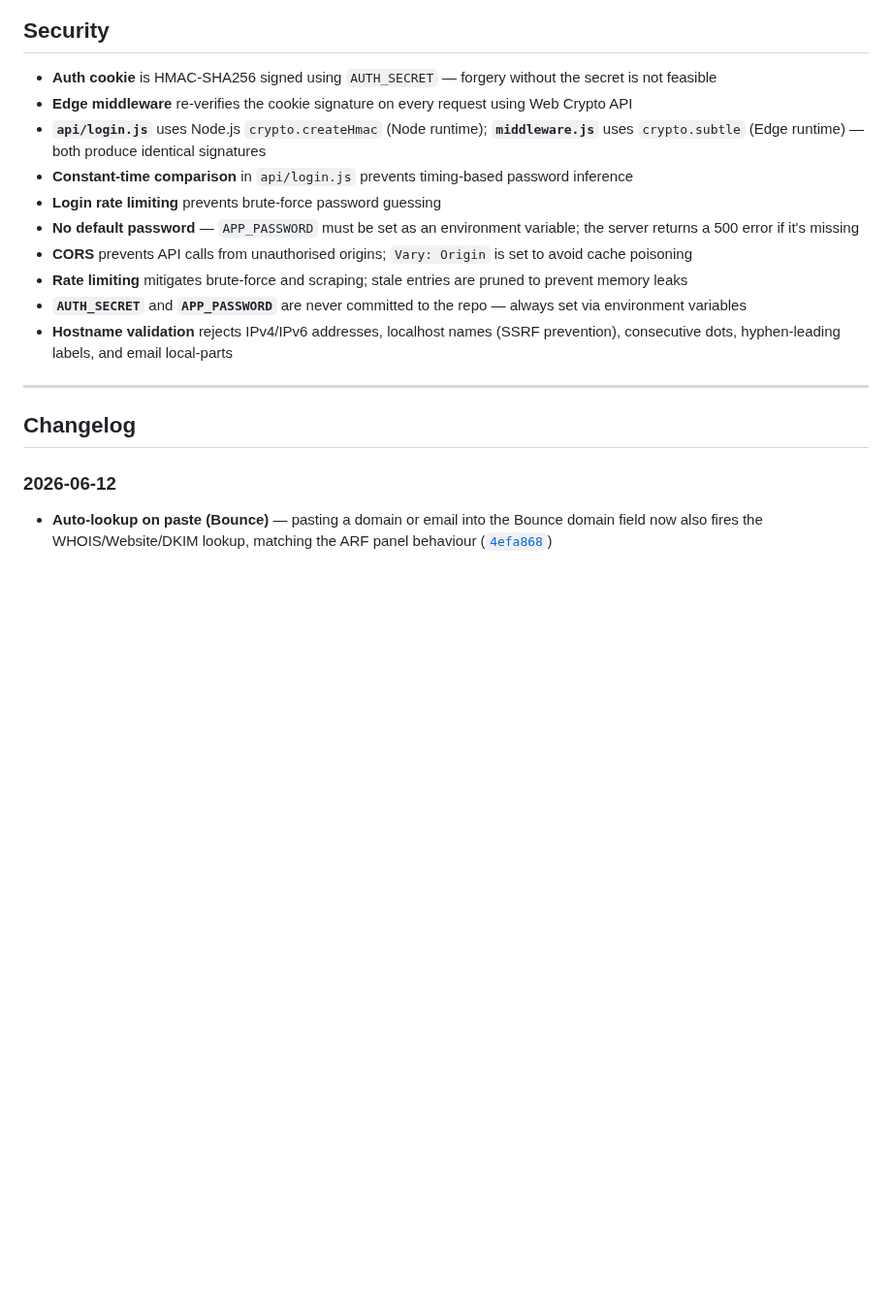
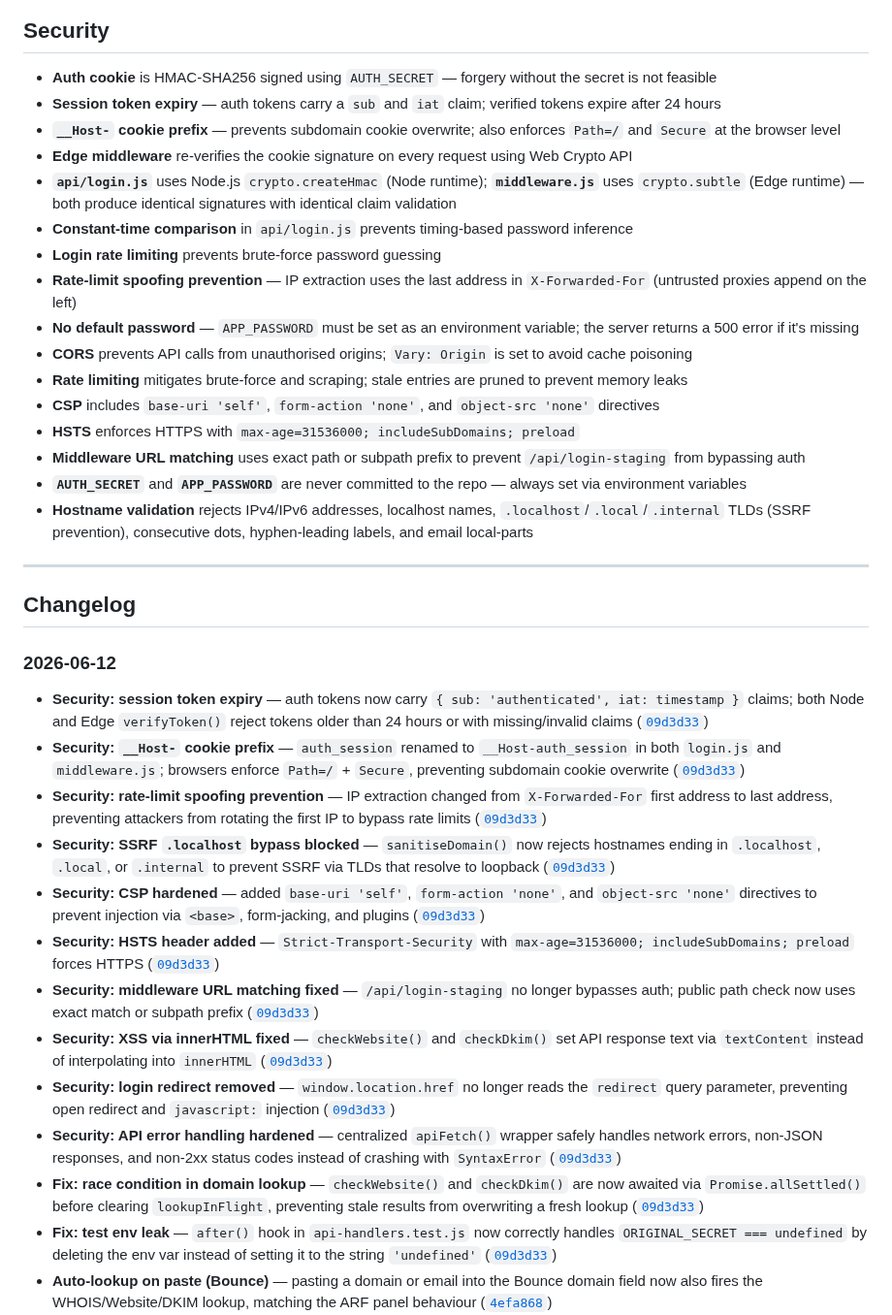
Before and after one commit to zakititan/arf-bounce-report-generator, a Markdown page: README.md, the part around one of its changes. Shown at 97% size. GitHub-like rendering; blank space fills up the shorter version.

Commit message:
Update README with security audit changes

```diff
--- a/README.md
+++ b/README.md
@@ -204,21 +213,39 @@ APP_ORIGIN=http://localhost:3000
 ## Security
 
 - **Auth cookie** is HMAC-SHA256 signed using `AUTH_SECRET` — forgery without the secret is not feasible
+- **Session token expiry** — auth tokens carry a `sub` and `iat` claim; verified tokens expire after 24 hours
+- **`__Host-` cookie prefix** — prevents subdomain cookie overwrite; also enforces `Path=/` and `Secure` at the browser level
 - **Edge middleware** re-verifies the cookie signature on every request using Web Crypto API
-- **`api/login.js`** uses Node.js `crypto.createHmac` (Node runtime); **`middleware.js`** uses `crypto.subtle` (Edge runtime) — both produce identical signatures
+- **`api/login.js`** uses Node.js `crypto.createHmac` (Node runtime); **`middleware.js`** uses `crypto.subtle` (Edge runtime) — both produce identical signatures with identical claim validation
 - **Constant-time comparison** in `api/login.js` prevents timing-based password inference
 - **Login rate limiting** prevents brute-force password guessing
+- **Rate-limit spoofing prevention** — IP extraction uses the last address in `X-Forwarded-For` (untrusted proxies append on the left)
 - **No default password** — `APP_PASSWORD` must be set as an environment variable; the server returns a 500 error if it's missing
 - **CORS** prevents API calls from unauthorised origins; `Vary: Origin` is set to avoid cache poisoning
 - **Rate limiting** mitigates brute-force and scraping; stale entries are pruned to prevent memory leaks
+- **CSP** includes `base-uri 'self'`, `form-action 'none'`, and `object-src 'none'` directives
+- **HSTS** enforces HTTPS with `max-age=31536000; includeSubDomains; preload`
+- **Middleware URL matching** uses exact path or subpath prefix to prevent `/api/login-staging` from bypassing auth
 - **`AUTH_SECRET`** and **`APP_PASSWORD`** are never committed to the repo — always set via environment variables
-- **Hostname validation** rejects IPv4/IPv6 addresses, localhost names (SSRF prevention), consecutive dots, hyphen-leading labels, and email local-parts
+- **Hostname validation** rejects IPv4/IPv6 addresses, localhost names, `.localhost`/`.local`/`.internal` TLDs (SSRF prevention), consecutive dots, hyphen-leading labels, and email local-parts
 
 ---
 
 ## Changelog
 
 ### 2026-06-12
+- **Security: session token expiry** — auth tokens now carry `{ sub: 'authenticated', iat: timestamp }` claims; both Node and Edge `verifyToken()` reject tokens older than 24 hours or with missing/invalid claims ([`09d3d33`](https://github.com/zakititan/arf-bounce-report-generator/commit/09d3d33))
+- **Security: `__Host-` cookie prefix** — `auth_session` renamed to `__Host-auth_session` in both `login.js` and `middleware.js`; browsers enforce `Path=/` + `Secure`, preventing subdomain cookie overwrite ([`09d3d33`](https://github.com/zakititan/arf-bounce-report-generator/commit/09d3d33))
+- **Security: rate-limit spoofing prevention** — IP extraction changed from `X-Forwarded-For` first address to last address, preventing attackers from rotating the first IP to bypass rate limits ([`09d3d33`](https://github.com/zakititan/arf-bounce-report-generator/commit/09d3d33))
+- **Security: SSRF `.localhost` bypass blocked** — `sanitiseDomain()` now rejects hostnames ending in `.localhost`, `.local`, or `.internal` to prevent SSRF via TLDs that resolve to loopback ([`09d3d33`](https://github.com/zakititan/arf-bounce-report-generator/commit/09d3d33))
+- **Security: CSP hardened** — added `base-uri 'self'`, `form-action 'none'`, and `object-src 'none'` directives to prevent injection via `<base>`, form-jacking, and plugins ([`09d3d33`](https://github.com/zakititan/arf-bounce-report-generator/commit/09d3d33))
+- **Security: HSTS header added** — `Strict-Transport-Security` with `max-age=31536000; includeSubDomains; preload` forces HTTPS ([`09d3d33`](https://github.com/zakititan/arf-bounce-report-generator/commit/09d3d33))
+- **Security: middleware URL matching fixed** — `/api/login-staging` no longer bypasses auth; public path check now uses exact match or subpath prefix ([`09d3d33`](https://github.com/zakititan/arf-bounce-report-generator/commit/09d3d33))
+- **Security: XSS via innerHTML fixed** — `checkWebsite()` and `checkDkim()` set API response text via `textContent` instead of interpolating into `innerHTML` ([`09d3d33`](https://github.com/zakititan/arf-bounce-report-generator/commit/09d3d33))
+- **Security: login redirect removed** — `window.location.href` no longer reads the `redirect` query parameter, preventing open redirect and `javascript:` injection ([`09d3d33`](https://github.com/zakititan/arf-bounce-report-generator/commit/09d3d33))
+- **Security: API error handling hardened** — centralized `apiFetch()` wrapper safely handles network errors, non-JSON responses, and non-2xx status codes instead of crashing with `SyntaxError` ([`09d3d33`](https://github.com/zakititan/arf-bounce-report-generator/commit/09d3d33))
+- **Fix: race condition in domain lookup** — `checkWebsite()` and `checkDkim()` are now awaited via `Promise.allSettled()` before clearing `lookupInFlight`, preventing stale results from overwriting a fresh lookup ([`09d3d33`](https://github.com/zakititan/arf-bounce-report-generator/commit/09d3d33))
+- **Fix: test env leak** — `after()` hook in `api-handlers.test.js` now correctly handles `ORIGINAL_SECRET === undefined` by deleting the env var instead of setting it to the string `'undefined'` ([`09d3d33`](https://github.com/zakititan/arf-bounce-report-generator/commit/09d3d33))
 - **Auto-lookup on paste (Bounce)** — pasting a domain or email into the Bounce domain field now also fires the WHOIS/Website/DKIM lookup, matching the ARF panel behaviour ([`4efa868`](https://github.com/zakititan/arf-bounce-report-generator/commit/4efa868))
 - **Test coverage expanded to 105 test cases** — added `withMiddleware.test.js` (8 CORS/rate-limit/method-guard tests), fixed rate-limit tests to match 2-arg function signature, added 13 `sanitiseDomain` edge cases, 5 classifyFetchError error types, 4 signToken/verifyToken edge cases, 16 website-check helper tests, and config integrity checks for `PARKED_TITLE_KEYWORDS`/`PARKED_DOMAIN_PATTERNS`/`SPA_ROOT_PATTERNS` ([`3b25306`](https://github.com/zakititan/arf-bounce-report-generator/commit/3b25306), [`bd46a6d`](https://github.com/zakititan/arf-bounce-report-generator/commit/bd46a6d))
 - **Rich clipboard copy with embedded images** — `copyOutputWithFeedback()` uses `navigator.clipboard.write()` with `ClipboardItem` (`text/plain` + `text/html`) when screenshots are present; HTML embeds `<img src="data:...">` tags for inline image rendering in email clients, Word, and Google Docs ([`70bd834`](https://github.com/zakititan/arf-bounce-report-generator/commit/70bd834))
```
Also changed, not shown: other parts of README.md (+11 -2 lines).
